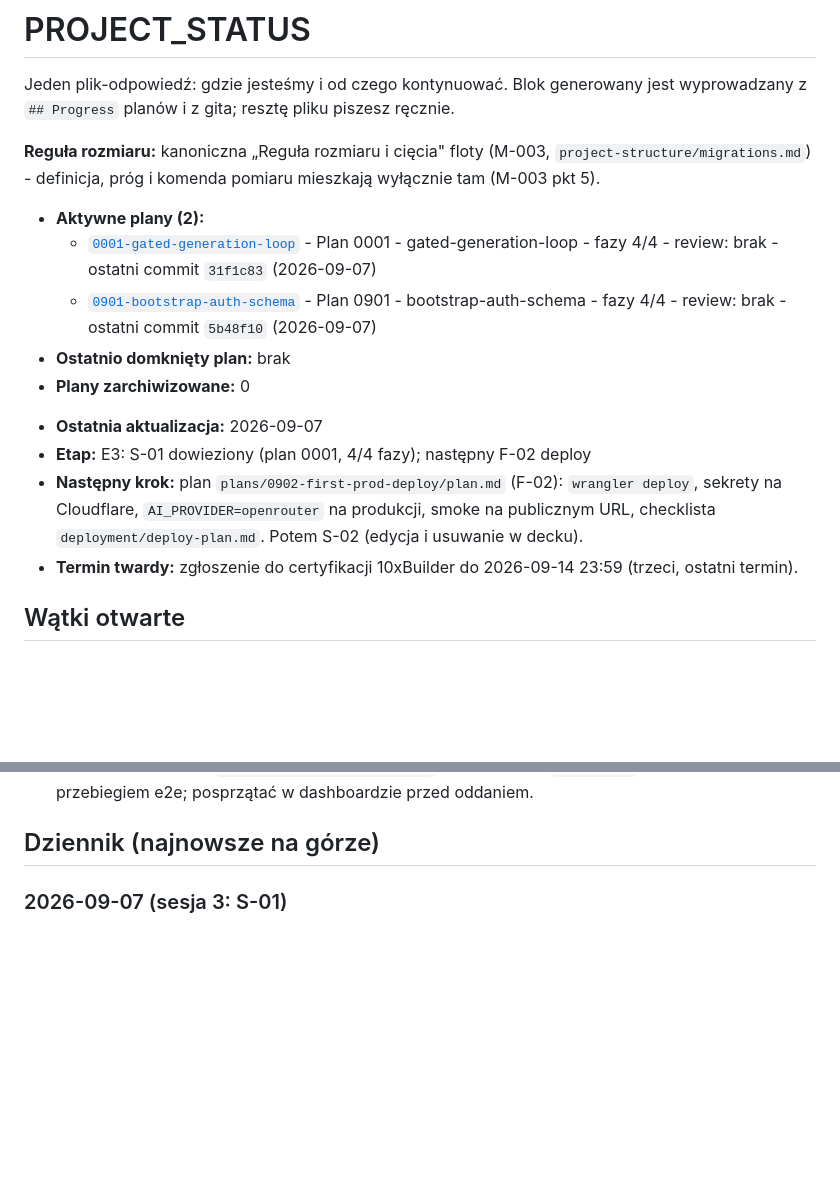
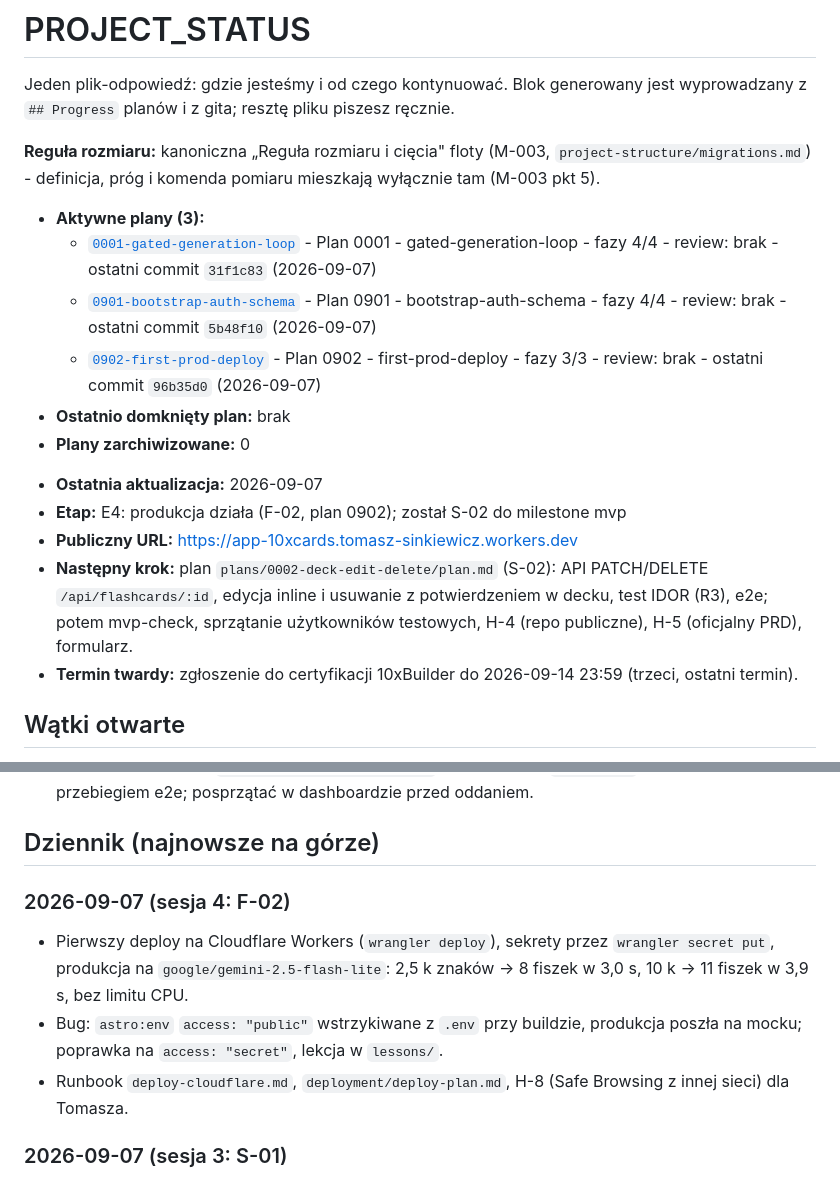
Before and after one commit to overblast-sketch/app-10xcards, a Markdown page: PROJECT_STATUS.md, 2 parts joined by grey strips. GitHub-like rendering; blank space fills up the shorter version.

Commit message:
docs(status): production live, next S-02
Co-Authored-By: Claude Fable 5.1 <noreply@anthropic.com>
Claude-Session: https://claude.ai/code/session_011AKyZN4kPsNkFVPHe4J1MQ

```diff
--- a/PROJECT_STATUS.md
+++ b/PROJECT_STATUS.md
@@ -8,19 +8,21 @@ wyprowadzany z `## Progress` planów i z gita; resztę pliku piszesz ręcznie.
 mieszkają wyłącznie tam (M-003 pkt 5).
 
 <!-- generated:begin: python3 tools/status-block.py --print -->
-- **Aktywne plany (2):**
+- **Aktywne plany (3):**
   - [`0001-gated-generation-loop`](./plans/0001-gated-generation-loop/plan.md) - Plan 0001 - gated-generation-loop - fazy 4/4 - review: brak - ostatni commit `31f1c83` (2026-09-07)
   - [`0901-bootstrap-auth-schema`](./plans/0901-bootstrap-auth-schema/plan.md) - Plan 0901 - bootstrap-auth-schema - fazy 4/4 - review: brak - ostatni commit `5b48f10` (2026-09-07)
+  - [`0902-first-prod-deploy`](./plans/0902-first-prod-deploy/plan.md) - Plan 0902 - first-prod-deploy - fazy 3/3 - review: brak - ostatni commit `96b35d0` (2026-09-07)
 - **Ostatnio domknięty plan:** brak
 - **Plany zarchiwizowane:** 0
 <!-- generated:end -->
 
 - **Ostatnia aktualizacja:** 2026-09-07
-- **Etap:** E3: S-01 dowieziony (plan 0001, 4/4 fazy); następny F-02 deploy
-- **Następny krok:** plan `plans/0902-first-prod-deploy/plan.md` (F-02):
-  `wrangler deploy`, sekrety na Cloudflare, `AI_PROVIDER=openrouter` na
-  produkcji, smoke na publicznym URL, checklista `deployment/deploy-plan.md`.
-  Potem S-02 (edycja i usuwanie w decku).
+- **Etap:** E4: produkcja działa (F-02, plan 0902); został S-02 do milestone mvp
+- **Publiczny URL:** https://app-10xcards.tomasz-sinkiewicz.workers.dev
+- **Następny krok:** plan `plans/0002-deck-edit-delete/plan.md` (S-02): API
+  PATCH/DELETE `/api/flashcards/:id`, edycja inline i usuwanie z potwierdzeniem
+  w decku, test IDOR (R3), e2e; potem mvp-check, sprzątanie użytkowników
+  testowych, H-4 (repo publiczne), H-5 (oficjalny PRD), formularz.
 - **Termin twardy:** zgłoszenie do certyfikacji 10xBuilder do 2026-09-14 23:59
   (trzeci, ostatni termin).
 
@@ -37,6 +39,16 @@ mieszkają wyłącznie tam (M-003 pkt 5).
   z każdym lokalnym przebiegiem e2e; posprzątać w dashboardzie przed oddaniem.
 
 ## Dziennik (najnowsze na górze) <!-- dziennik -->
+
+### 2026-09-07 (sesja 4: F-02)
+
+- Pierwszy deploy na Cloudflare Workers (`wrangler deploy`), sekrety przez
+  `wrangler secret put`, produkcja na `google/gemini-2.5-flash-lite`: 2,5 k
+  znaków → 8 fiszek w 3,0 s, 10 k → 11 fiszek w 3,9 s, bez limitu CPU.
+- Bug: `astro:env` `access: "public"` wstrzykiwane z `.env` przy buildzie,
+  produkcja poszła na mocku; poprawka na `access: "secret"`, lekcja w `lessons/`.
+- Runbook `deploy-cloudflare.md`, `deployment/deploy-plan.md`, H-8 (Safe
+  Browsing z innej sieci) dla Tomasza.
 
 ### 2026-09-07 (sesja 3: S-01)
 
```
